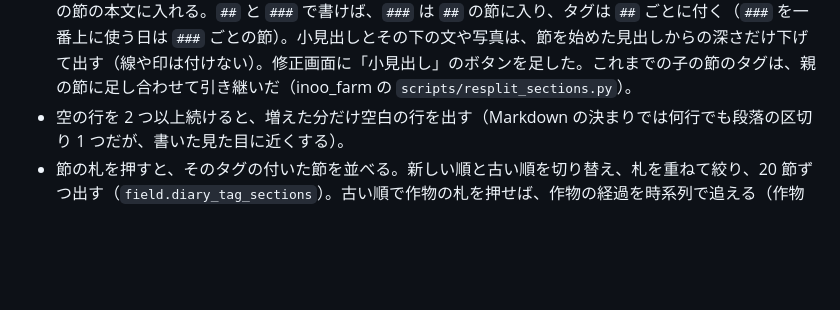
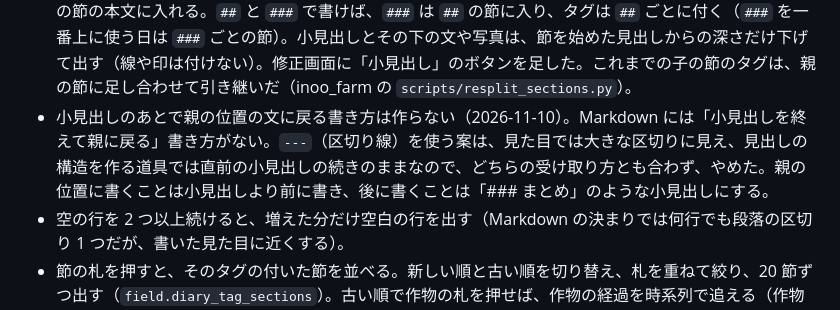
Before and after one commit to yonhon/field_plan, a Markdown page: docs/actuals-plan.md, the part around the change. Drawn GitHub-style; blank space fills up the shorter version.

```diff
--- a/docs/actuals-plan.md
+++ b/docs/actuals-plan.md
@@ -721,6 +721,7 @@ Storage の 1 GB に近づいたら、そのときに次のどちらかを選び
 - 作付の詳細（区画の詳細）の頭に「日記 n 節（最新 M/D）」のボタンを出し、押すと日記の画面で、その対象の札で絞った一覧を古い順に開く（`field.diary_target_sections` で数える）。はじめは作付の詳細の一番下に日記の短い一覧を出していたが、日記の画面の一覧（本文、写真、作業の差し挟み）のほうが中身が多いので、入口だけにした。区画を指す対象で絞ったときは、区画の中の作付を指す節も含める。
 - 見出しの名前を変えて保存した節は、手で直したタグも Claude のタグも、新しい見出しに引き継ぐ。保存の前と後で、前にしかない見出しと後にしかない見出しを本文の上から順に組にし、組の数が同じときだけ名前が変わったとみなす（数が違えば引き継がない）。
 - 節の分け方を改めた（2026-11-10）: 新しい節を始めるのは、いまの節を始めた見出しと同じか、それより上の段の見出しが来たときだけ。より深い段の見出し（小見出し）は節を分けず、その行も含めていまの節の本文に入れる。`##` と `###` で書けば、`###` は `##` の節に入り、タグは `##` ごとに付く（`###` を一番上に使う日は `###` ごとの節）。小見出しとその下の文や写真は、節を始めた見出しからの深さだけ下げて出す（線や印は付けない）。修正画面に「小見出し」のボタンを足した。これまでの子の節のタグは、親の節に足し合わせて引き継いだ（inoo_farm の `scripts/resplit_sections.py`）。
+- 小見出しのあとで親の位置の文に戻る書き方は作らない（2026-11-10）。Markdown には「小見出しを終えて親に戻る」書き方がない。`---`（区切り線）を使う案は、見た目では大きな区切りに見え、見出しの構造を作る道具では直前の小見出しの続きのままなので、どちらの受け取り方とも合わず、やめた。親の位置に書くことは小見出しより前に書き、後に書くことは「### まとめ」のような小見出しにする。
 - 空の行を 2 つ以上続けると、増えた分だけ空白の行を出す（Markdown の決まりでは何行でも段落の区切り 1 つだが、書いた見た目に近くする）。
 - 節の札を押すと、そのタグの付いた節を並べる。新しい順と古い順を切り替え、札を重ねて絞り、20 節ずつ出す（`field.diary_tag_sections`）。古い順で作物の札を押せば、作物の経過を時系列で追える（作物の経過を出す別の機能は作らない）。
 - 対象の札で絞ったときは、その作付（区画）の作業の記録と、まだ終わっていない計画を、日記の節と日付で混ぜて並べる（`field.diary_target_works`）。作業の詳細は作業の記録の側で作り込んであるので、作業の記録に日記を出すのではなく、日記に作業を差し挟む形にした。作業の札を重ねると、作業も同じ種類だけにする（日記の作業の言葉は、記録の作業の種類にそろえてある）。作業の記録を押すと、作業の記録の窓を開く。
```
Also changed, not shown: README.md (+1 -1 lines).
